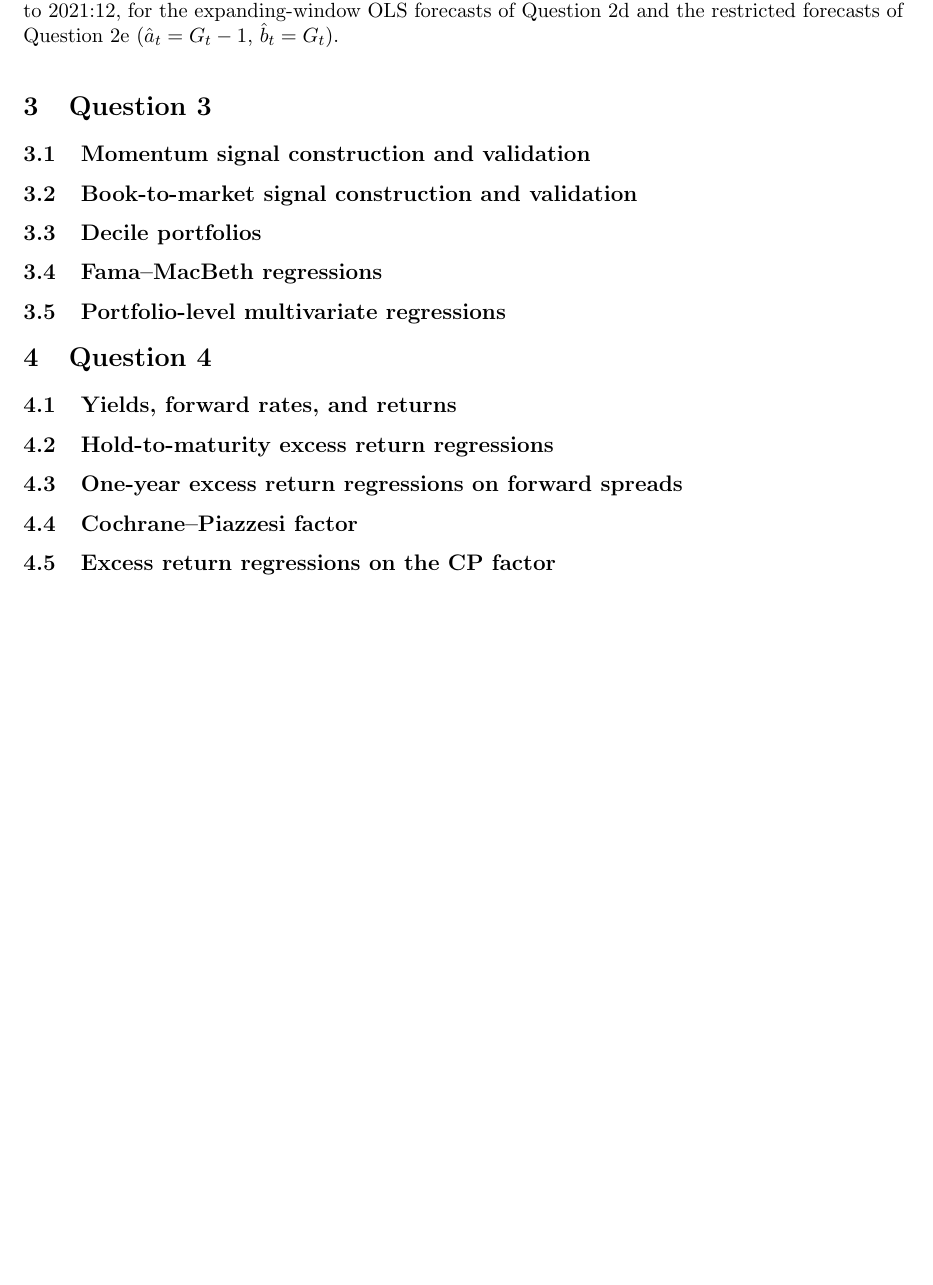
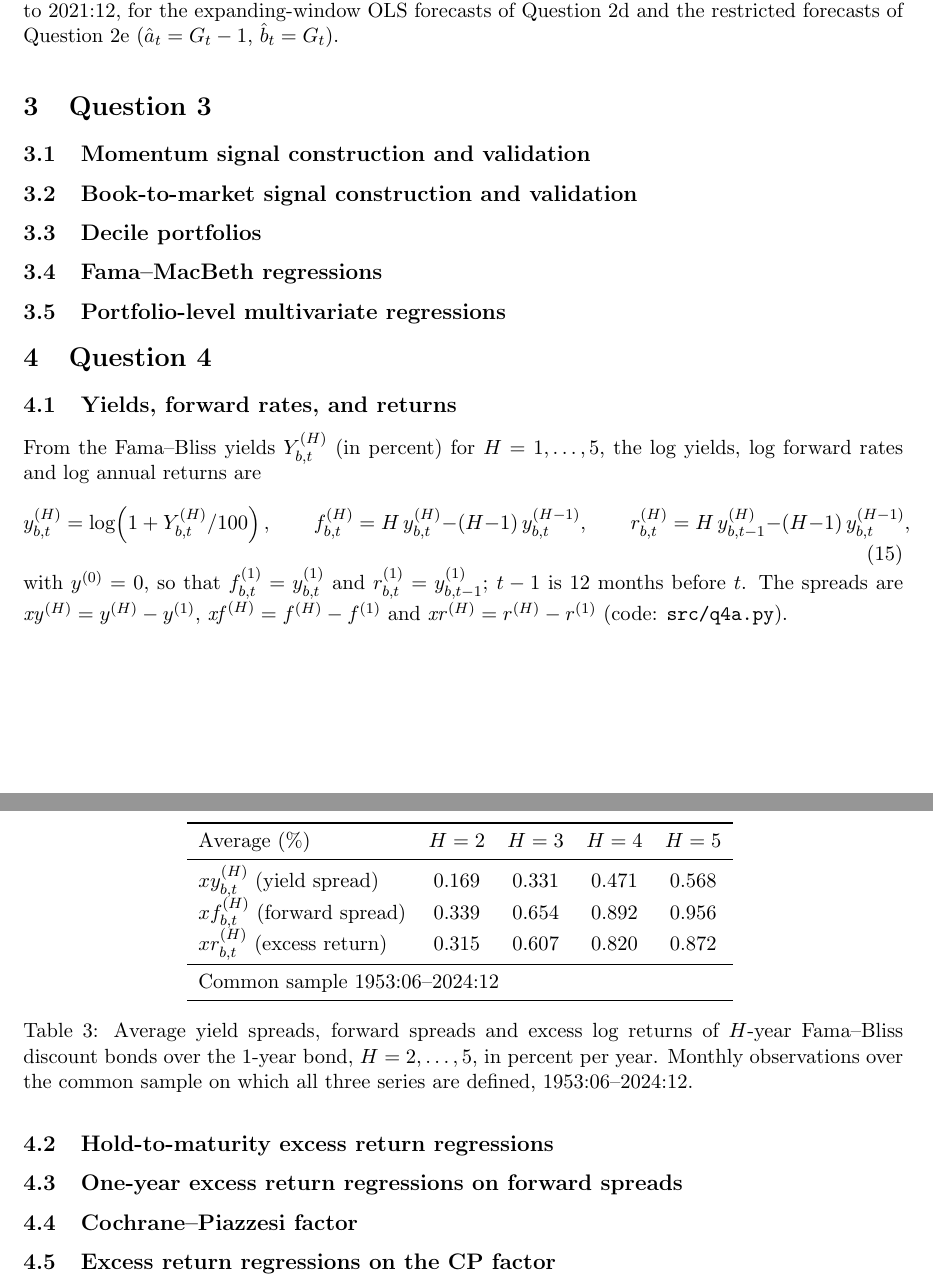
Before and after one commit to Joon1Bae/AP-PS1, a LaTeX document (tex/ps1_solution.tex): part of page 6 of 6 before the commit and two parts of pages 6 and 7 of 7 after it, the two joined at a grey line, cut so that both start at the same text, the shorter picture padded with empty space. Compiled offline with pdfLaTeX.

Commit message:
TP after: Q4a - table and definitions included in LaTeX

```diff
--- a/tex/ps1_solution.tex
+++ b/tex/ps1_solution.tex
@@ -320,7 +320,30 @@ $R^2_{OS} = \input{../output/q2e_r2os.tex}$.
 % =====================================================================
 
 \subsection{Yields, forward rates, and returns}
-% TODO (Q4a): table of average xy^(H), xf^(H), xr^(H) for H = 2..5
+% TODO (Q4a): discussion of the averages (student to write)
+% Table produced by src/q4a.py from spec/q4a.md.
+From the Fama--Bliss yields $Y^{(H)}_{b,t}$ (in percent) for $H = 1, \dots, 5$, the log yields,
+log forward rates and log annual returns are
+\begin{equation}
+  y^{(H)}_{b,t} = \log\!\left(1 + Y^{(H)}_{b,t}/100\right), \qquad
+  f^{(H)}_{b,t} = H\, y^{(H)}_{b,t} - (H-1)\, y^{(H-1)}_{b,t}, \qquad
+  r^{(H)}_{b,t} = H\, y^{(H)}_{b,t-1} - (H-1)\, y^{(H-1)}_{b,t},
+  \label{eq:q4a_defs}
+\end{equation}
+with $y^{(0)} = 0$, so that $f^{(1)}_{b,t} = y^{(1)}_{b,t}$ and $r^{(1)}_{b,t} = y^{(1)}_{b,t-1}$;
+$t-1$ is 12 months before $t$. The spreads are $\xy^{(H)} = y^{(H)} - y^{(1)}$,
+$\xf^{(H)} = f^{(H)} - f^{(1)}$ and $\xr^{(H)} = r^{(H)} - r^{(1)}$
+(code: \texttt{src/q4a.py}).
+
+\begin{table}[H]
+  \centering
+  \input{../output/q4a_averages_table.tex}
+  \caption{Average yield spreads, forward spreads and excess log returns of $H$-year
+  Fama--Bliss discount bonds over the 1-year bond, $H = 2, \dots, 5$, in percent per year.
+  Monthly observations over the common sample on which all three series are defined,
+  1953:06--2024:12.}
+  \label{tab:q4a}
+\end{table}
 
 \subsection{Hold-to-maturity excess return regressions}
 % TODO (Q4b): table analogous to slide 5.5, first table, first panel; Hansen--Hodrick t-stats
```
Also changed, not shown: AI_INTERACTIONS.md (+15 -0 lines).
